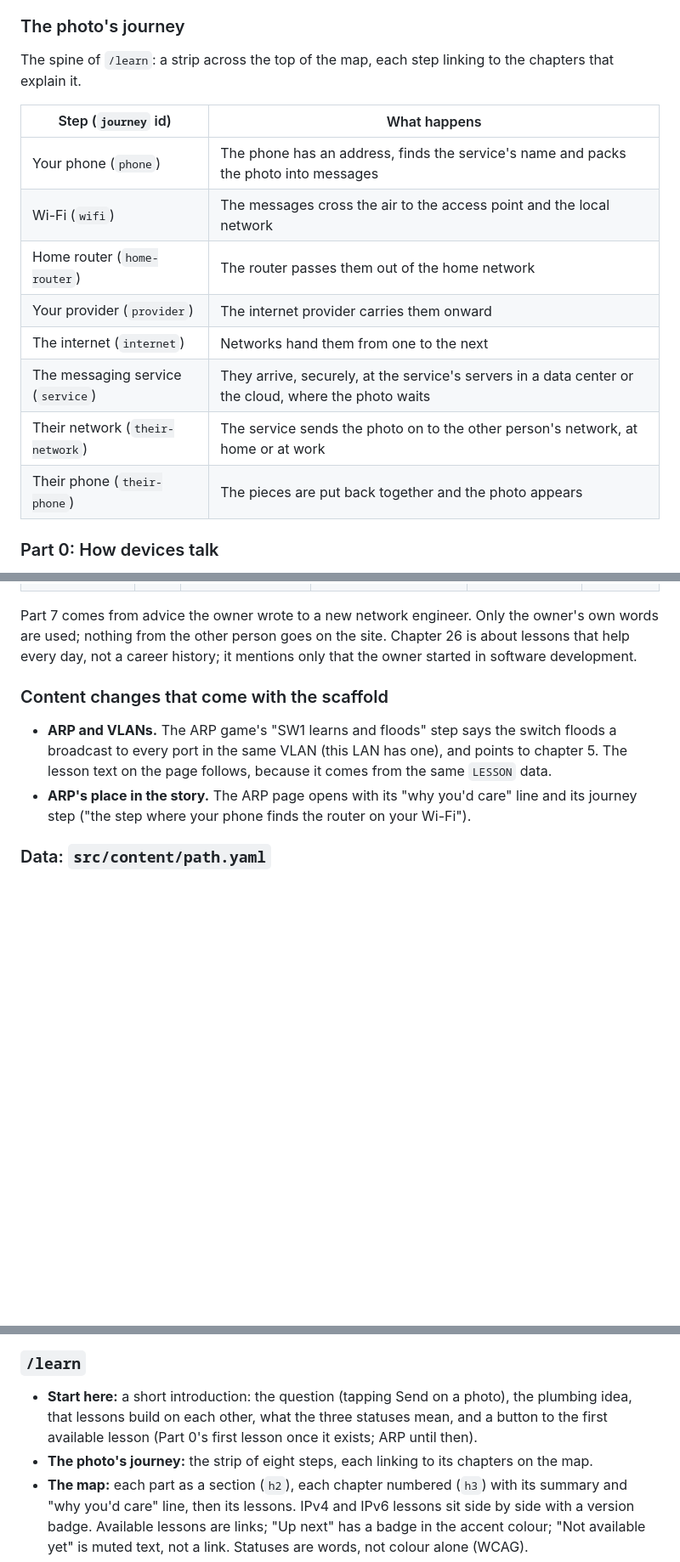
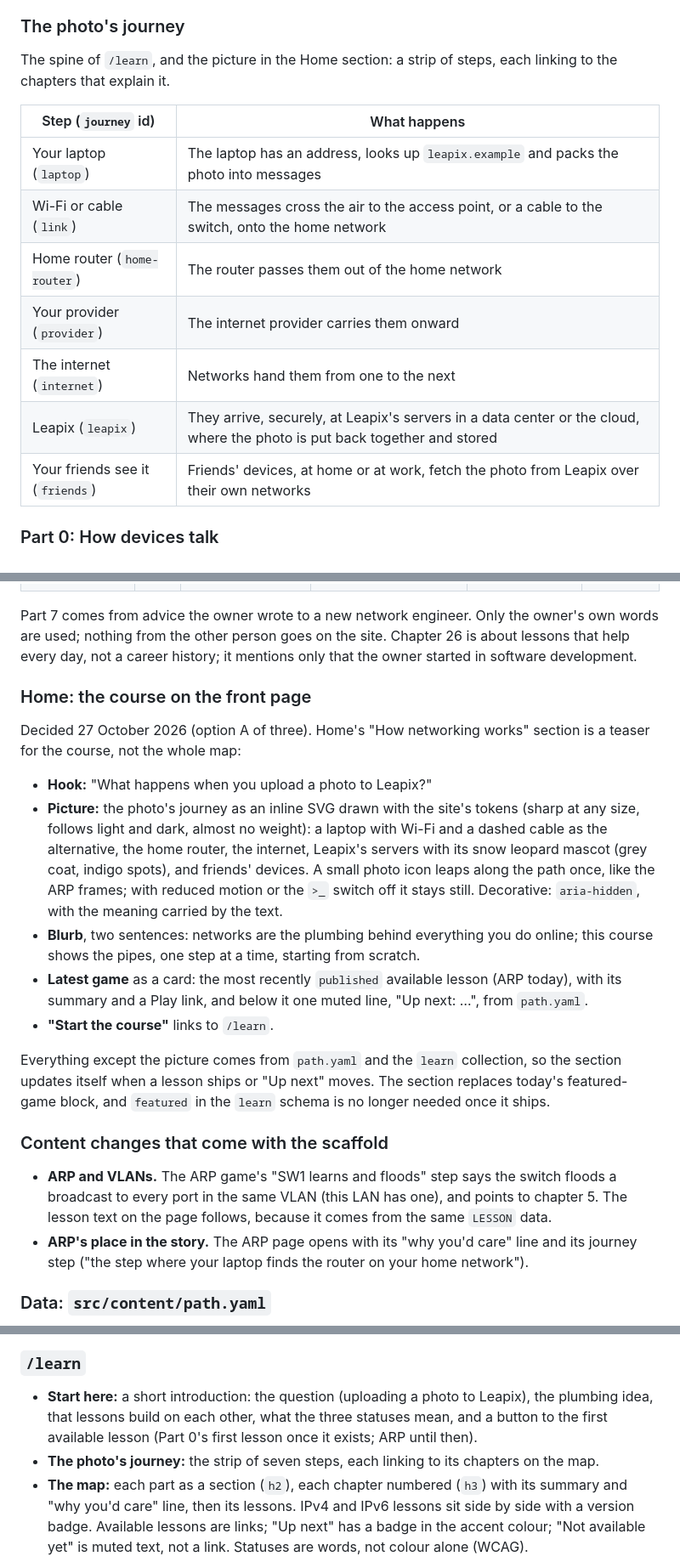
Before and after one commit to claudia-iwn/indigowire_website, a Markdown page: docs/SPEC.md, 3 parts joined by grey strips. Shown at 85% size. Rendered like a GitHub page; blank space fills up the shorter version.

```diff
--- a/docs/SPEC.md
+++ b/docs/SPEC.md
@@ -979,18 +983,17 @@ The course is a scaffold: most lessons are "Not available yet", and the owner fi
 
 ### The photo's journey
 
-The spine of `/learn`: a strip across the top of the map, each step linking to the chapters that explain it.
+The spine of `/learn`, and the picture in the Home section: a strip of steps, each linking to the chapters that explain it.
 
 | Step (`journey` id) | What happens |
 | --- | --- |
-| Your phone (`phone`) | The phone has an address, finds the service's name and packs the photo into messages |
-| Wi-Fi (`wifi`) | The messages cross the air to the access point and the local network |
+| Your laptop (`laptop`) | The laptop has an address, looks up `leapix.example` and packs the photo into messages |
+| Wi-Fi or cable (`link`) | The messages cross the air to the access point, or a cable to the switch, onto the home network |
 | Home router (`home-router`) | The router passes them out of the home network |
 | Your provider (`provider`) | The internet provider carries them onward |
 | The internet (`internet`) | Networks hand them from one to the next |
-| The messaging service (`service`) | They arrive, securely, at the service's servers in a data center or the cloud, where the photo waits |
-| Their network (`their-network`) | The service sends the photo on to the other person's network, at home or at work |
-| Their phone (`their-phone`) | The pieces are put back together and the photo appears |
+| Leapix (`leapix`) | They arrive, securely, at Leapix's servers in a data center or the cloud, where the photo is put back together and stored |
+| Your friends see it (`friends`) | Friends' devices, at home or at work, fetch the photo from Leapix over their own networks |
 
 ### Part 0: How devices talk
 
@@ -1054,10 +1057,22 @@ Families: **4** = IPv4, **6** = IPv6, **–** = no version. Kinds: game, article
 
 Part 7 comes from advice the owner wrote to a new network engineer. Only the owner's own words are used; nothing from the other person goes on the site. Chapter 26 is about lessons that help every day, not a career history; it mentions only that the owner started in software development.
 
+### Home: the course on the front page
+
+Decided 27 October 2026 (option A of three). Home's "How networking works" section is a teaser for the course, not the whole map:
+
+- **Hook:** "What happens when you upload a photo to Leapix?"
+- **Picture:** the photo's journey as an inline SVG drawn with the site's tokens (sharp at any size, follows light and dark, almost no weight): a laptop with Wi-Fi and a dashed cable as the alternative, the home router, the internet, Leapix's servers with its snow leopard mascot (grey coat, indigo spots), and friends' devices. A small photo icon leaps along the path once, like the ARP frames; with reduced motion or the `>_` switch off it stays still. Decorative: `aria-hidden`, with the meaning carried by the text.
+- **Blurb**, two sentences: networks are the plumbing behind everything you do online; this course shows the pipes, one step at a time, starting from scratch.
+- **Latest game** as a card: the most recently `published` available lesson (ARP today), with its summary and a Play link, and below it one muted line, "Up next: …", from `path.yaml`.
+- **"Start the course"** links to `/learn`.
+
+Everything except the picture comes from `path.yaml` and the `learn` collection, so the section updates itself when a lesson ships or "Up next" moves. The section replaces today's featured-game block, and `featured` in the `learn` schema is no longer needed once it ships.
+
 ### Content changes that come with the scaffold
 
 - **ARP and VLANs.** The ARP game's "SW1 learns and floods" step says the switch floods a broadcast to every port in the same VLAN (this LAN has one), and points to chapter 5. The lesson text on the page follows, because it comes from the same `LESSON` data.
-- **ARP's place in the story.** The ARP page opens with its "why you'd care" line and its journey step ("the step where your phone finds the router on your Wi-Fi").
+- **ARP's place in the story.** The ARP page opens with its "why you'd care" line and its journey step ("the step where your laptop finds the router on your home network").
 
 ### Data: `src/content/path.yaml`
 
@@ -1085,8 +1100,8 @@ A `path` collection loaded with Astro's `file()` loader: a list of parts, each w
 
 ### `/learn`
 
-- **Start here:** a short introduction: the question (tapping Send on a photo), the plumbing idea, that lessons build on each other, what the three statuses mean, and a button to the first available lesson (Part 0's first lesson once it exists; ARP until then).
-- **The photo's journey:** the strip of eight steps, each linking to its chapters on the map.
+- **Start here:** a short introduction: the question (uploading a photo to Leapix), the plumbing idea, that lessons build on each other, what the three statuses mean, and a button to the first available lesson (Part 0's first lesson once it exists; ARP until then).
+- **The photo's journey:** the strip of seven steps, each linking to its chapters on the map.
 - **The map:** each part as a section (`h2`), each chapter numbered (`h3`) with its summary and "why you'd care" line, then its lessons. IPv4 and IPv6 lessons sit side by side with a version badge. Available lessons are links; "Up next" has a badge in the accent colour; "Not available yet" is muted text, not a link. Statuses are words, not colour alone (WCAG).
 - **About the addresses in these games:** the existing table, kept at the bottom.
 - The grouping by `category` goes; the `category` field stays for tags and topics.
```
Also changed, not shown: other parts of docs/SPEC.md (+27 -23 lines), CLAUDE.md (+1 -1 lines).
